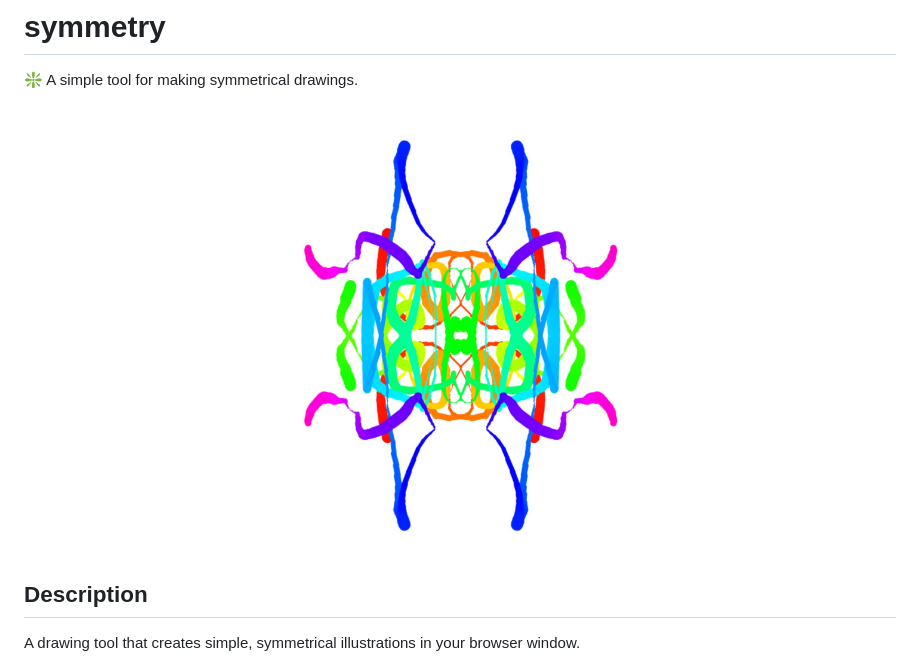
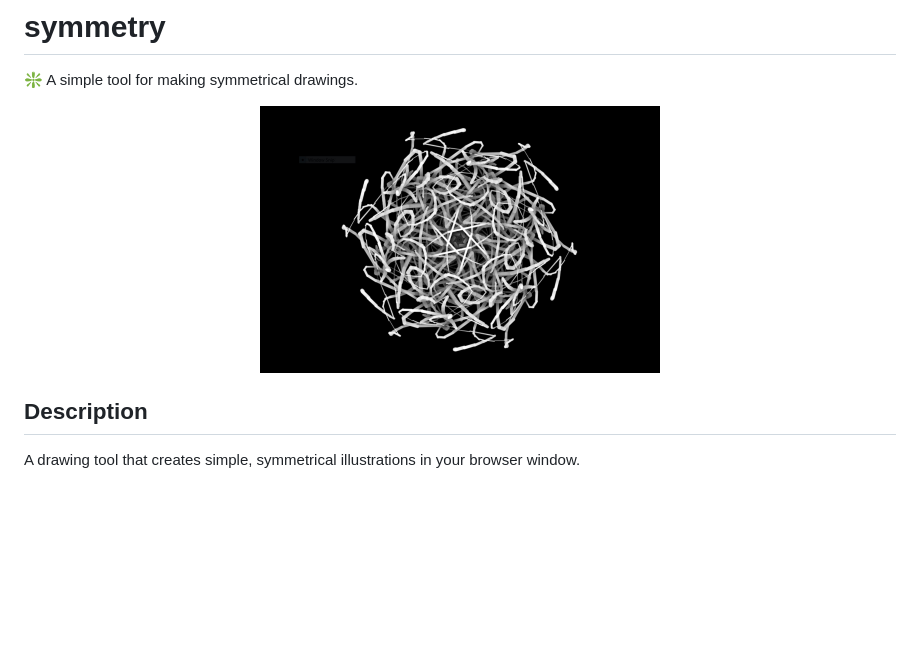
Before and after one commit to mwalczyk/symmetry, a Markdown page: README.md, the part around the change. Rendered like a GitHub page; pictures changed too: screenshots/rotational.png (added), screenshots/screenshot.jpg (deleted); blank space fills up the shorter version.

Commit message:
Adds new screenshot and blurred shadows.

```diff
--- a/README.md
+++ b/README.md
@@ -2,7 +2,7 @@
 ❇️ A simple tool for making symmetrical drawings.
 
 <p align="center">
-  <img src="https://github.com/mwalczyk/symmetry/blob/master/screenshots/screenshot.jpg" alt="screenshot" width="400" height="auto"/>
+  <img src="https://github.com/mwalczyk/symmetry/blob/master/screenshots/rotational.png" alt="screenshot" width="400" height="auto"/>
 </p>
 
 ## Description
```
Also changed, not shown: 3 other files.
